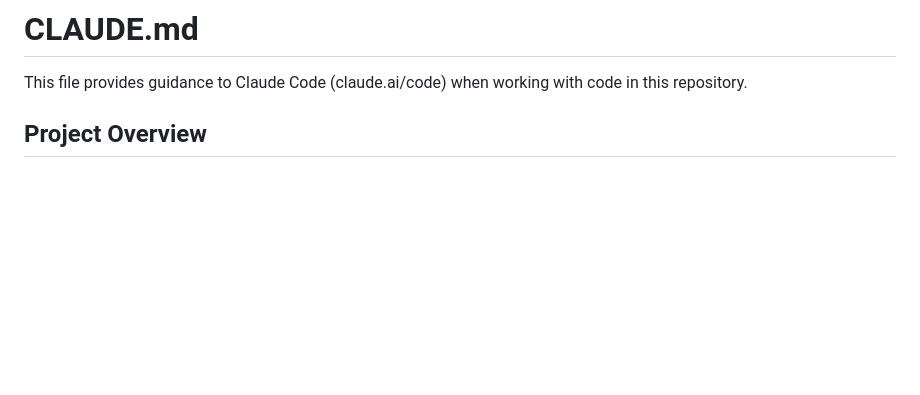
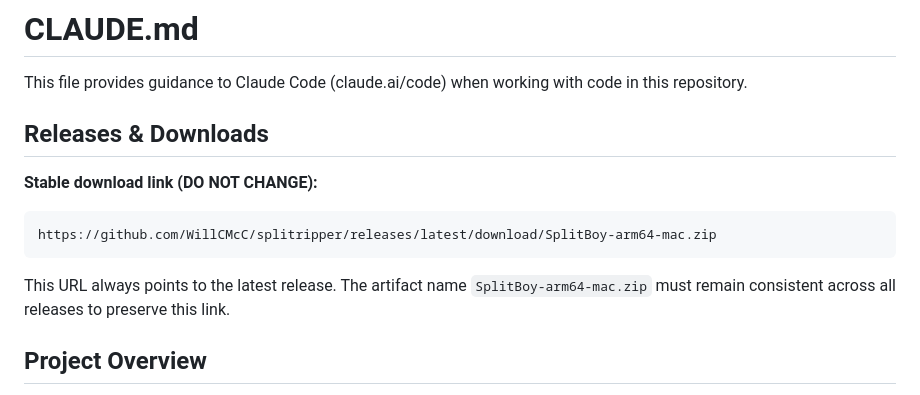
Before and after one commit to WillCMcC/splitripper, a Markdown page: CLAUDE.md, the part around the change. Drawn GitHub-style; blank space fills up the shorter version.

Commit message:
docs: Add stable download link to CLAUDE.md
🤖 Generated with [Claude Code](https://claude.com/claude-code)

Co-Authored-By: Claude Opus 4.5 <noreply@anthropic.com>

````diff
--- a/CLAUDE.md
+++ b/CLAUDE.md
@@ -1,6 +1,15 @@
 # CLAUDE.md
 
 This file provides guidance to Claude Code (claude.ai/code) when working with code in this repository.
+
+## Releases & Downloads
+
+**Stable download link (DO NOT CHANGE):**
+```
+https://github.com/WillCMcC/splitripper/releases/latest/download/SplitBoy-arm64-mac.zip
+```
+
+This URL always points to the latest release. The artifact name `SplitBoy-arm64-mac.zip` must remain consistent across all releases to preserve this link.
 
 ## Project Overview
 
````
